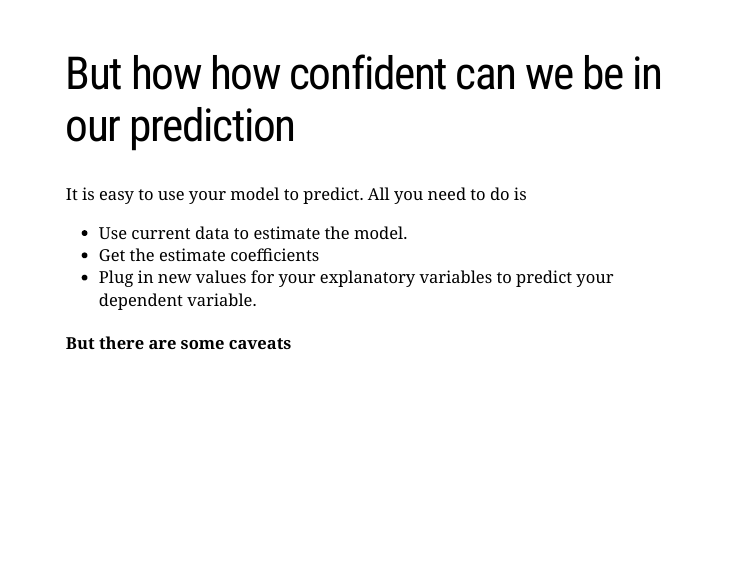
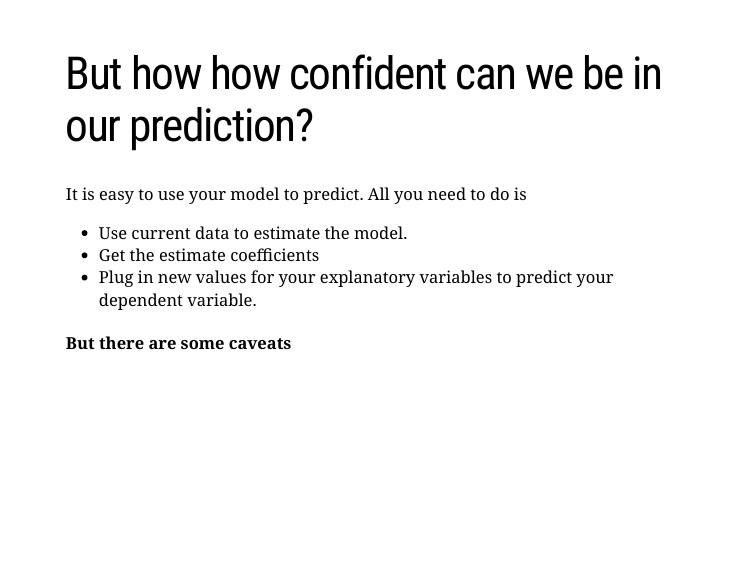
Before and after one commit to Prof-Fernandez/UofLMetrics, an R Markdown document (prediction.Rmd): page 4 of 9. The pictures show the slides in the output file prediction.html that the author committed with the source; the slides are laid out offline by our stand-in for remark.js, each with all of its steps uncovered, in fonts that may differ from those the slides ask for, and without slide numbers, shadows or browser add-ons; a font, style sheet, LaTeX package, included part or bibliography that could not be used is replaced or left out.

Commit message:
Signed-off-by: Jose M. Fernandez <jose.fernandez@louisville.edu>

```diff
--- a/prediction.Rmd
+++ b/prediction.Rmd
@@ -27,7 +27,7 @@ class: middle, center, inverse
   - Wine experts use rainfall to predict wine quality before maturity.
 
 ---
-# But how how confident can we be in our prediction
+# But how how confident can we be in our prediction?
 
 It is easy to use your model to predict. All you need to do is
 - Use current data to estimate the model.
```
Also changed, not shown: prediction.html.
